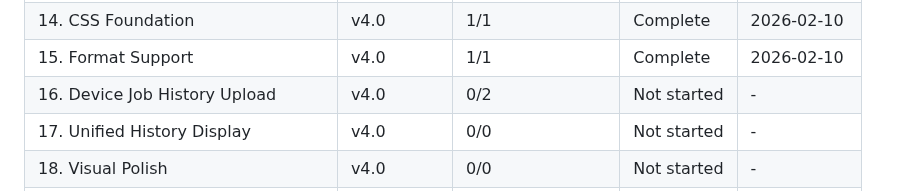
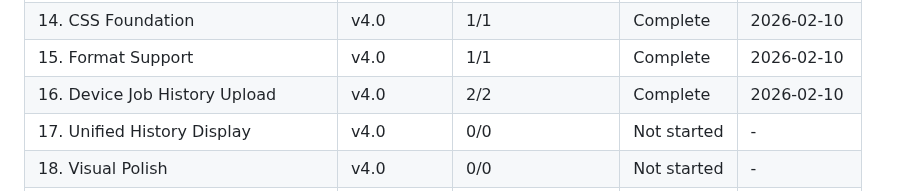
Before and after one commit to akleads/video-refresher, a Markdown page: .planning/ROADMAP.md, the part around one of its changes. GitHub-like rendering.

```diff
--- a/.planning/ROADMAP.md
+++ b/.planning/ROADMAP.md
@@ -140,7 +140,7 @@ Plans:
 | 13. Upload View Integration | v3.0 | 1/1 | Complete | 2026-02-09 |
 | 14. CSS Foundation | v4.0 | 1/1 | Complete | 2026-02-10 |
 | 15. Format Support | v4.0 | 1/1 | Complete | 2026-02-10 |
-| 16. Device Job History Upload | v4.0 | 0/2 | Not started | - |
+| 16. Device Job History Upload | v4.0 | 2/2 | Complete | 2026-02-10 |
 | 17. Unified History Display | v4.0 | 0/0 | Not started | - |
 | 18. Visual Polish | v4.0 | 0/0 | Not started | - |
 | 19. Enhanced Job Cards | v4.0 | 0/0 | Not started | - |
```
Also changed, not shown: other parts of .planning/ROADMAP.md (+2 -2 lines), 1 other file.
